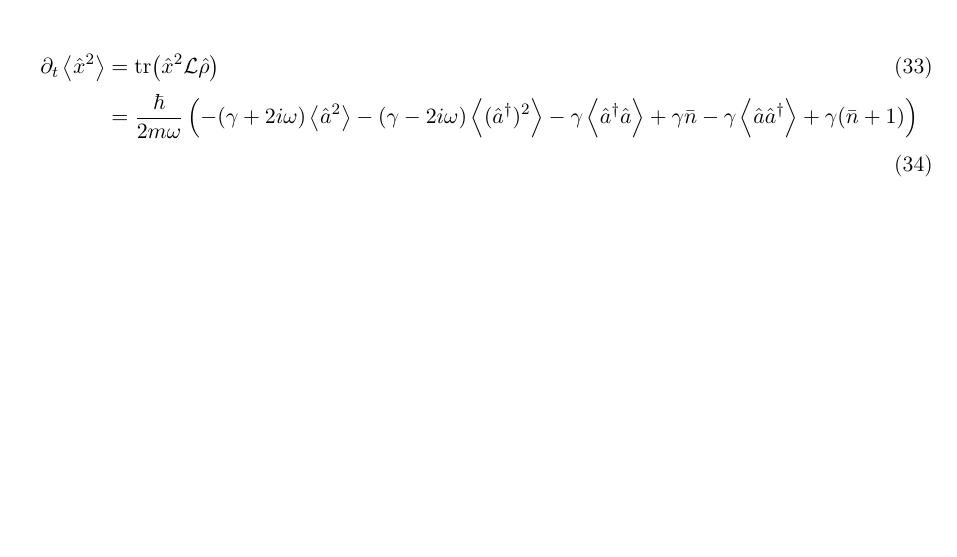
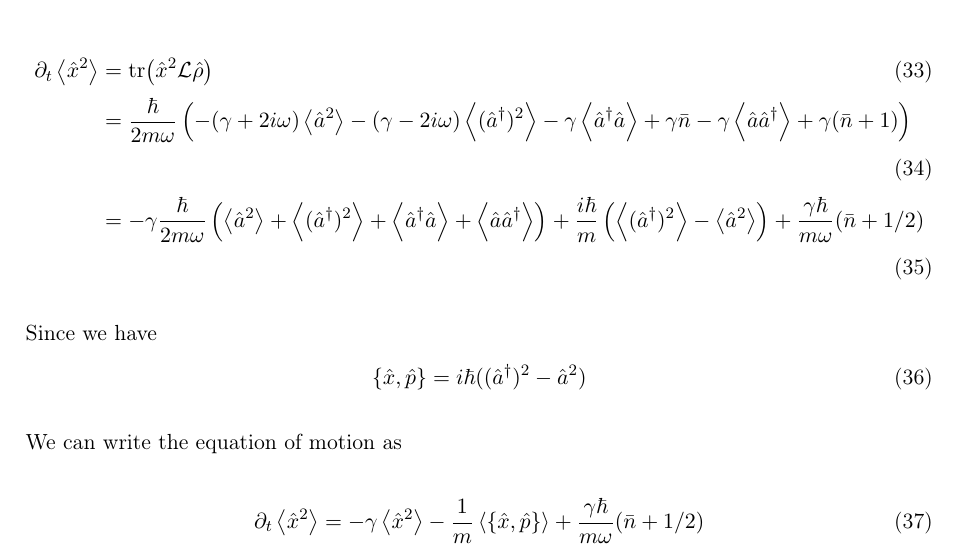
Before and after one commit to maxerikss/Bachelor_Project, a LaTeX thesis (Bachelor_Thesis/main.tex, which reads Bachelor_Thesis/paper/EOM.tex): part of page 9 of 9, cut so that both start at the same text, the shorter picture padded with empty space. Compiled offline with pdfLaTeX.

Commit message:
done with x2

```diff
--- a/Bachelor_Thesis/paper/EOM.tex
+++ b/Bachelor_Thesis/paper/EOM.tex
@@ -96,5 +96,14 @@ Similarly we can find that
 Then since $\xop^2$ commutes with $\xop$ (the measurement operator) we can write Eq. \eqref{eq:x2b} the equation of motion
 \begin{align}
     \dt\expval{\xop^2} &= \tr(\xop^2\liouvillian\dmatrix) \\
-    &= \frac{\hbar}{2 m \omega} \left( -(\gamma + 2 i \omega)\expval{\a^2} -(\gamma - 2 i \omega)\expval{(\ad)^2} - \gamma\expval{\ad\a} + \gamma\nbar - \gamma\expval{\a\ad} + \gamma(\nbar+1) \right)
+    &= \frac{\hbar}{2 m \omega} \left( -(\gamma + 2 i \omega)\expval{\a^2} -(\gamma - 2 i \omega)\expval{(\ad)^2} - \gamma\expval{\ad\a} + \gamma\nbar - \gamma\expval{\a\ad} + \gamma(\nbar+1) \right)\\
+    &= -\gamma \frac{\hbar}{2 m \omega} \left( \expval{\a^2} + \expval{(\ad)^2} + \expval{\ad\a} + \expval{\a\ad} \right) + \frac{i\hbar}{m}\left( \expval{(\ad)^2} - \expval{\a^2} \right) + \frac{\gamma \hbar}{m\omega}(\nbar + 1/2)
 \end{align}
+Since we have
+\begin{equation}
+    \acomm{\xop}{\pop} = i\hbar ((\ad)^2 - \a^2)
+\end{equation}
+We can write the equation of motion as
+\begin{equation}
+    \dt\expval{\xop^2} = - \gamma \expval{\xop^2} - \frac{1}{m}\expval{\acomm{\xop}{\pop}} + \frac{\gamma \hbar}{m\omega}(\nbar + 1/2)
+\end{equation}
```
Also changed, not shown: Bachelor_Thesis/Bachelor_Thesis.pdf.
